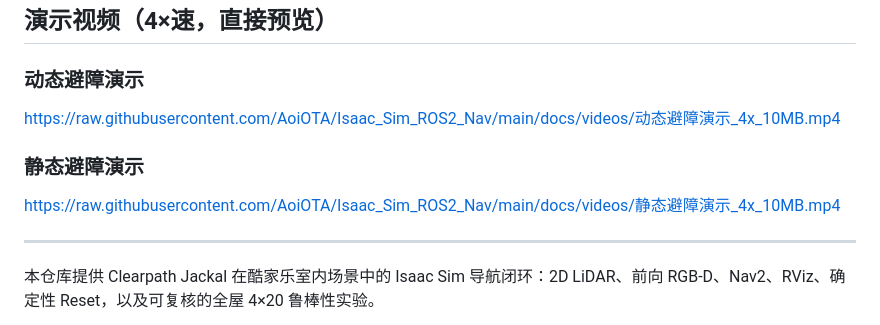
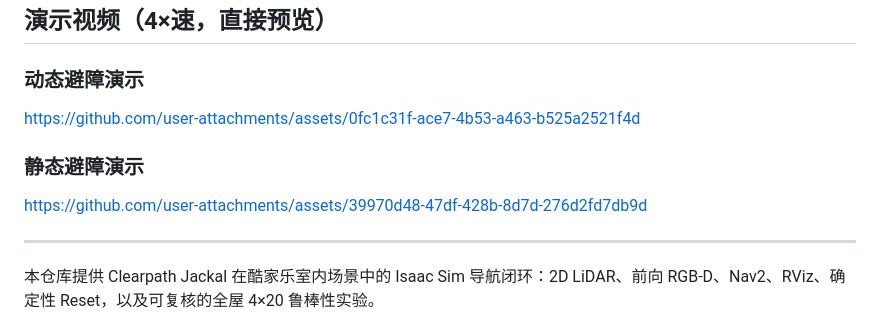
Before and after one commit to AoiOTA/Isaac_Sim_ROS2_Nav, a Markdown page: README.md, the part around the change. Drawn GitHub-style.

Commit message:
docs: replace demo video URLs with user attachment links

```diff
--- a/README.md
+++ b/README.md
@@ -3,10 +3,10 @@
 ## 演示视频（4×速，直接预览）
 
 ### 动态避障演示
-https://raw.githubusercontent.com/AoiOTA/Isaac_Sim_ROS2_Nav/main/docs/videos/动态避障演示_4x_10MB.mp4
+https://github.com/user-attachments/assets/0fc1c31f-ace7-4b53-a463-b525a2521f4d
 
 ### 静态避障演示
-https://raw.githubusercontent.com/AoiOTA/Isaac_Sim_ROS2_Nav/main/docs/videos/静态避障演示_4x_10MB.mp4
+https://github.com/user-attachments/assets/39970d48-47df-428b-8d7d-276d2fd7db9d
 
 ---
 
```
